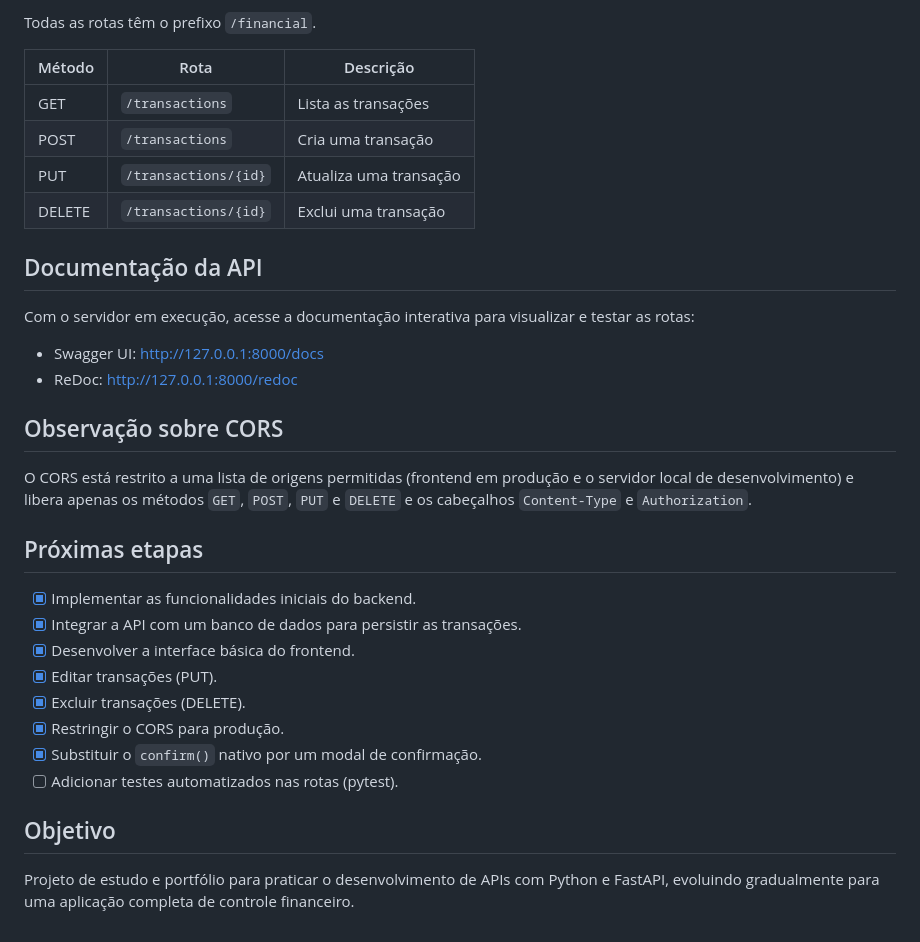
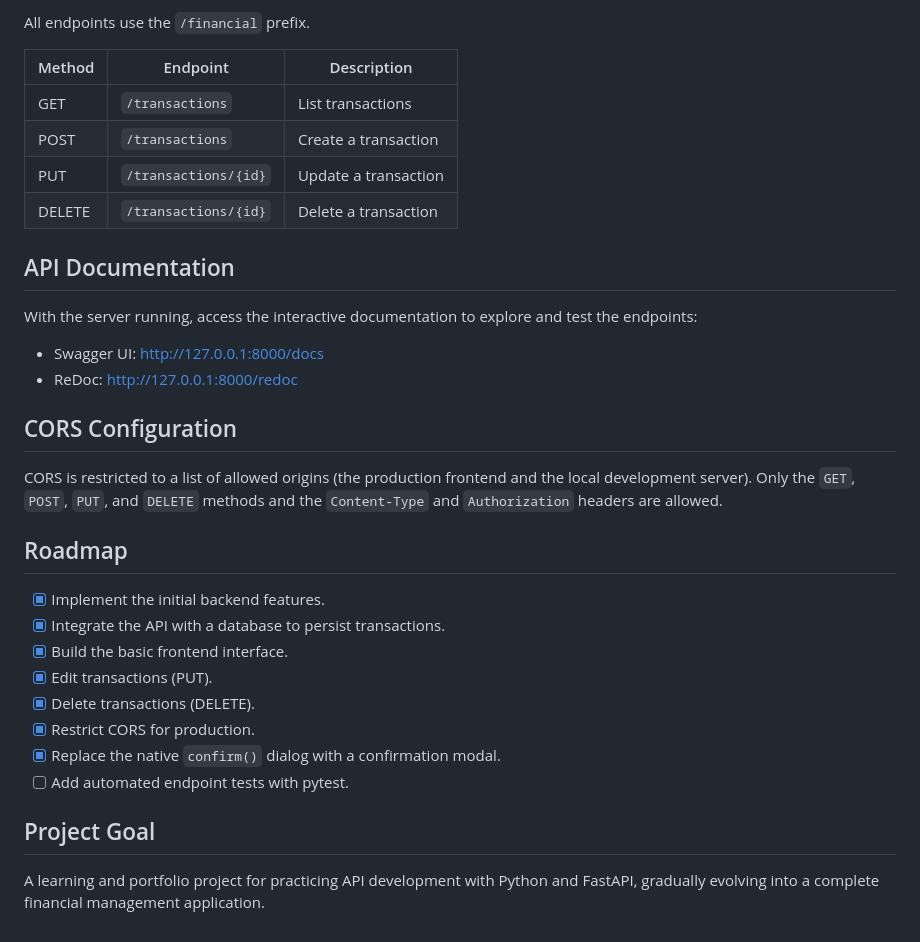
Before and after one commit to ludimilladev/financial-controller-api, a Markdown page: README.md, the part around one of its changes. Rendered like a GitHub page.

```diff
--- a/README.md
+++ b/README.md
@@ -80,35 +80,35 @@ Abra o arquivo HTML do frontend com um servidor local, como a extensão Live Ser
 
-Todas as rotas têm o prefixo `/financial`.
+All endpoints use the `/financial` prefix.
 
-| Método | Rota | Descrição |
-| ------ | ---- | --------- |
-| GET | `/transactions` | Lista as transações |
-| POST | `/transactions` | Cria uma transação |
-| PUT | `/transactions/{id}` | Atualiza uma transação |
-| DELETE | `/transactions/{id}` | Exclui uma transação |
+| Method | Endpoint | Description |
+| ------ | -------- | ----------- |
+| GET | `/transactions` | List transactions |
+| POST | `/transactions` | Create a transaction |
+| PUT | `/transactions/{id}` | Update a transaction |
+| DELETE | `/transactions/{id}` | Delete a transaction |
 
-## Documentação da API
+## API Documentation
 
-Com o servidor em execução, acesse a documentação interativa para visualizar e testar as rotas:
+With the server running, access the interactive documentation to explore and test the endpoints:
 
 - Swagger UI: http://127.0.0.1:8000/docs
 - ReDoc: http://127.0.0.1:8000/redoc
 
-## Observação sobre CORS
+## CORS Configuration
 
-O CORS está restrito a uma lista de origens permitidas (frontend em produção e o servidor local de desenvolvimento) e libera apenas os métodos `GET`, `POST`, `PUT` e `DELETE` e os cabeçalhos `Content-Type` e `Authorization`.
+CORS is restricted to a list of allowed origins (the production frontend and the local development server). Only the `GET`, `POST`, `PUT`, and `DELETE` methods and the `Content-Type` and `Authorization` headers are allowed.
 
-## Próximas etapas
+## Roadmap
 
-- [x] Implementar as funcionalidades iniciais do backend.
-- [x] Integrar a API com um banco de dados para persistir as transações.
-- [x] Desenvolver a interface básica do frontend.
-- [x] Editar transações (PUT).
-- [x] Excluir transações (DELETE).
-- [x] Restringir o CORS para produção.
-- [x] Substituir o `confirm()` nativo por um modal de confirmação.
-- [ ] Adicionar testes automatizados nas rotas (pytest).
+- [x] Implement the initial backend features.
+- [x] Integrate the API with a database to persist transactions.
+- [x] Build the basic frontend interface.
+- [x] Edit transactions (PUT).
+- [x] Delete transactions (DELETE).
+- [x] Restrict CORS for production.
+- [x] Replace the native `confirm()` dialog with a confirmation modal.
+- [ ] Add automated endpoint tests with pytest.
 
-## Objetivo
+## Project Goal
 
-Projeto de estudo e portfólio para praticar o desenvolvimento de APIs com Python e FastAPI, evoluindo gradualmente para uma aplicação completa de controle financeiro.
+A learning and portfolio project for practicing API development with Python and FastAPI, gradually evolving into a complete financial management application.
```
Also changed, not shown: other parts of README.md (+32 -32 lines).
